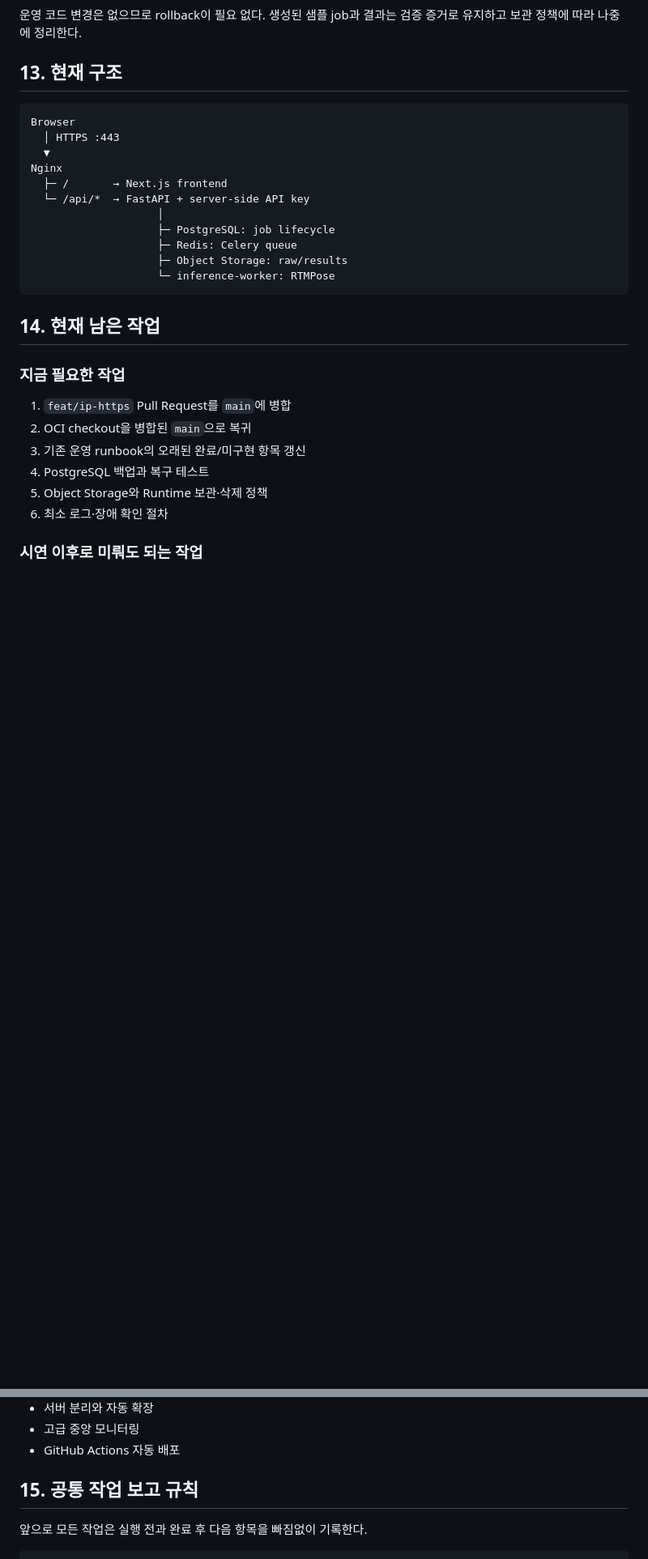
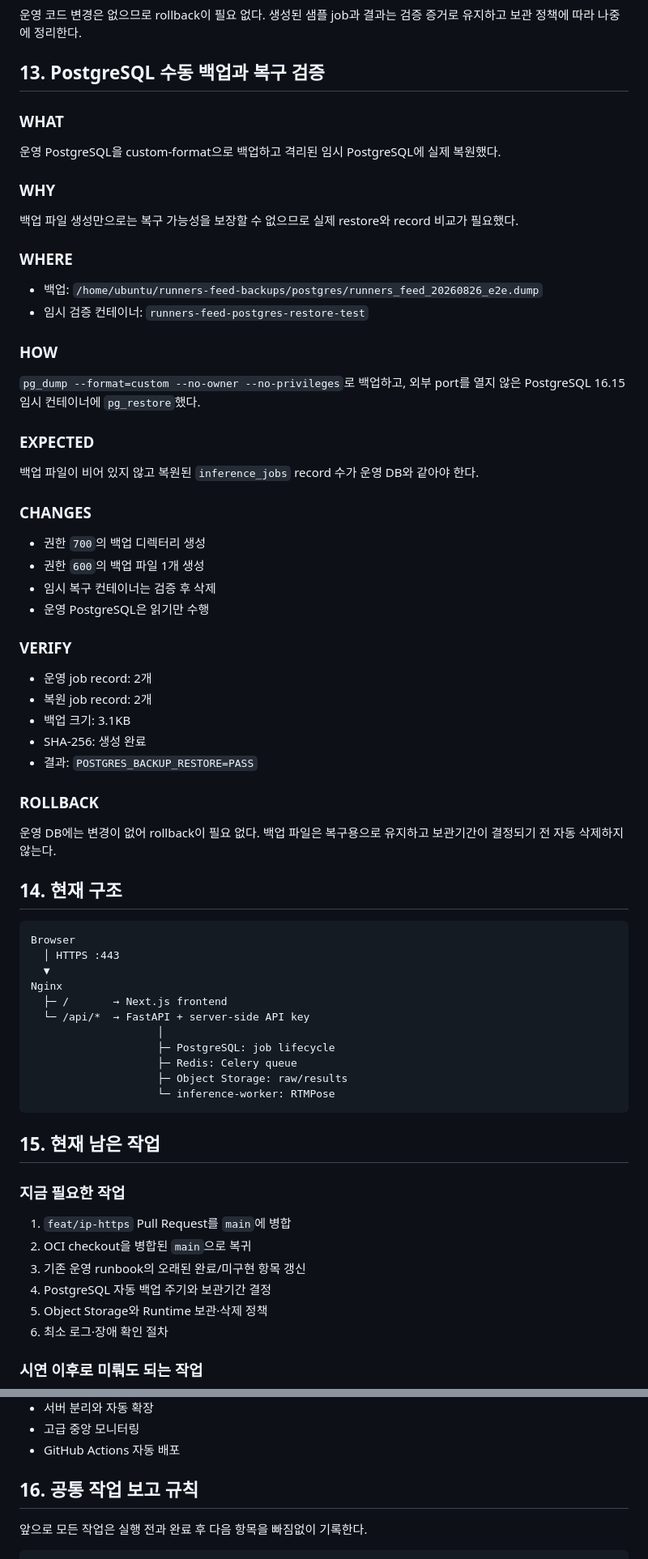
Before and after one commit to Temu-F4/Runners_Feed, a Markdown page: docs/MVP_BUILD_HISTORY.md, 2 parts joined by grey strips. Shown at 81% size. GitHub-like rendering; blank space fills up the shorter version.

Commit message:
docs: record PostgreSQL restore rehearsal

````diff
--- a/docs/MVP_BUILD_HISTORY.md
+++ b/docs/MVP_BUILD_HISTORY.md
@@ -580,7 +580,51 @@ HTTPS upload URL 발급
 운영 코드 변경은 없으므로 rollback이 필요 없다.
 생성된 샘플 job과 결과는 검증 증거로 유지하고 보관 정책에 따라 나중에 정리한다.
 
-## 13. 현재 구조
+## 13. PostgreSQL 수동 백업과 복구 검증
+
+### WHAT
+
+운영 PostgreSQL을 custom-format으로 백업하고 격리된 임시 PostgreSQL에 실제 복원했다.
+
+### WHY
+
+백업 파일 생성만으로는 복구 가능성을 보장할 수 없으므로 실제 restore와 record 비교가 필요했다.
+
+### WHERE
+
+- 백업: `/home/ubuntu/runners-feed-backups/postgres/runners_feed_20260826_e2e.dump`
+- 임시 검증 컨테이너: `runners-feed-postgres-restore-test`
+
+### HOW
+
+`pg_dump --format=custom --no-owner --no-privileges`로 백업하고,
+외부 port를 열지 않은 PostgreSQL 16.15 임시 컨테이너에 `pg_restore`했다.
+
+### EXPECTED
+
+백업 파일이 비어 있지 않고 복원된 `inference_jobs` record 수가 운영 DB와 같아야 한다.
+
+### CHANGES
+
+- 권한 `700`의 백업 디렉터리 생성
+- 권한 `600`의 백업 파일 1개 생성
+- 임시 복구 컨테이너는 검증 후 삭제
+- 운영 PostgreSQL은 읽기만 수행
+
+### VERIFY
+
+- 운영 job record: 2개
+- 복원 job record: 2개
+- 백업 크기: 3.1KB
+- SHA-256: 생성 완료
+- 결과: `POSTGRES_BACKUP_RESTORE=PASS`
+
+### ROLLBACK
+
+운영 DB에는 변경이 없어 rollback이 필요 없다.
+백업 파일은 복구용으로 유지하고 보관기간이 결정되기 전 자동 삭제하지 않는다.
+
+## 14. 현재 구조
 
 ```text
 Browser
@@ -596,14 +640,14 @@ Nginx
                     └─ inference-worker: RTMPose
 ```
 
-## 14. 현재 남은 작업
+## 15. 현재 남은 작업
 
 ### 지금 필요한 작업
 
 1. `feat/ip-https` Pull Request를 `main`에 병합
 2. OCI checkout을 병합된 `main`으로 복귀
 3. 기존 운영 runbook의 오래된 완료/미구현 항목 갱신
-4. PostgreSQL 백업과 복구 테스트
+4. PostgreSQL 자동 백업 주기와 보관기간 결정
 5. Object Storage와 Runtime 보관·삭제 정책
 6. 최소 로그·장애 확인 절차
 
@@ -617,7 +661,7 @@ Nginx
 - 고급 중앙 모니터링
 - GitHub Actions 자동 배포
 
-## 15. 공통 작업 보고 규칙
+## 16. 공통 작업 보고 규칙
 
 앞으로 모든 작업은 실행 전과 완료 후 다음 항목을 빠짐없이 기록한다.
 
````
Also changed, not shown: docs/RUNNERS_FEED_MVP_RUNBOOK.md (+8 -6 lines).
